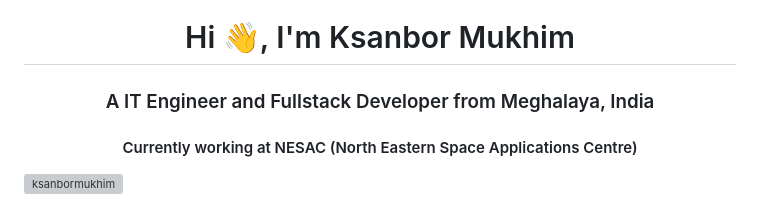
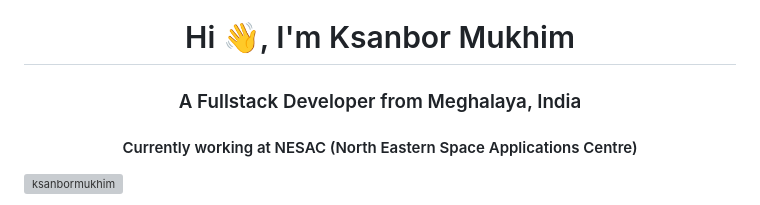
Before and after one commit to ksanbormukhim/ksanbormukhim, a Markdown page: README.md, the part around the change. GitHub-like rendering; grey boxes are pictures that could not be loaded.

```diff
--- a/README.md
+++ b/README.md
@@ -1,5 +1,5 @@
 <h1 align="center">Hi 👋, I'm Ksanbor Mukhim</h1>
-<h3 align="center">A IT Engineer and Fullstack Developer from Meghalaya, India</h3>
+<h3 align="center">A Fullstack Developer from Meghalaya, India</h3>
 <h4 align="center"> Currently working at NESAC (North Eastern Space Applications Centre) </h4>
 
 <p align="left"> <img src="https://komarev.com/ghpvc/?username=ksanbormukhim&label=Profile%20views&color=0e75b6&style=flat" alt="ksanbormukhim" /> </p>
```
